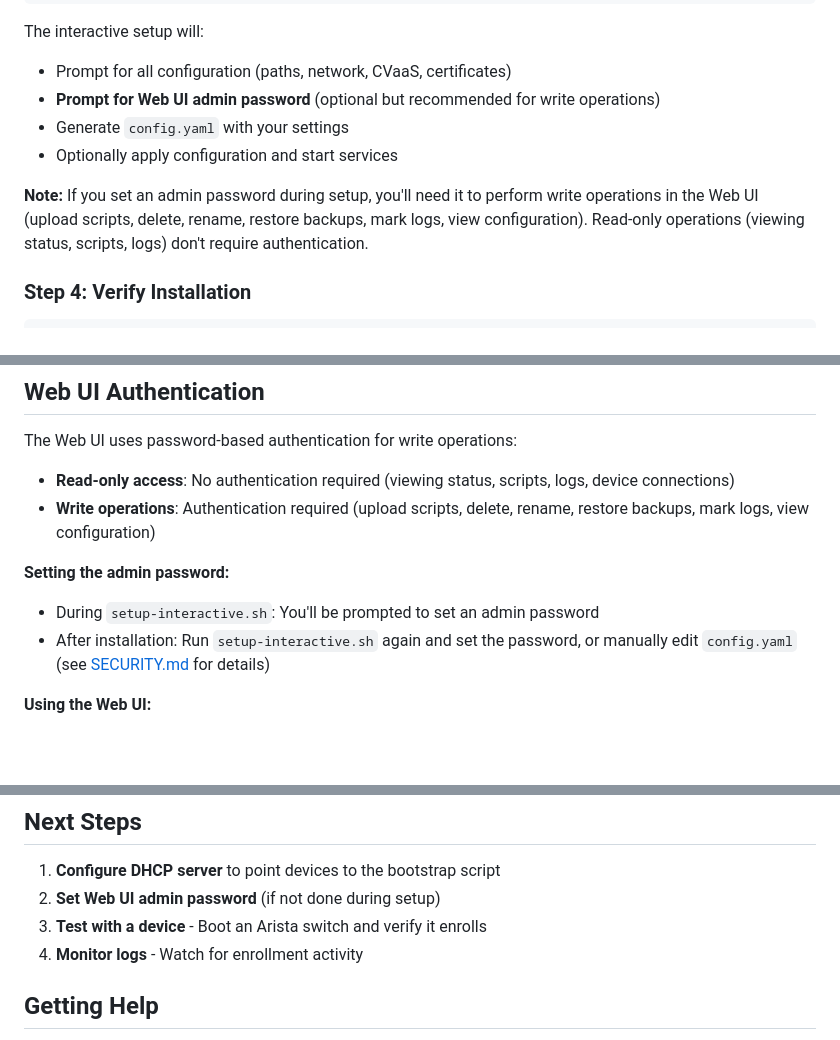
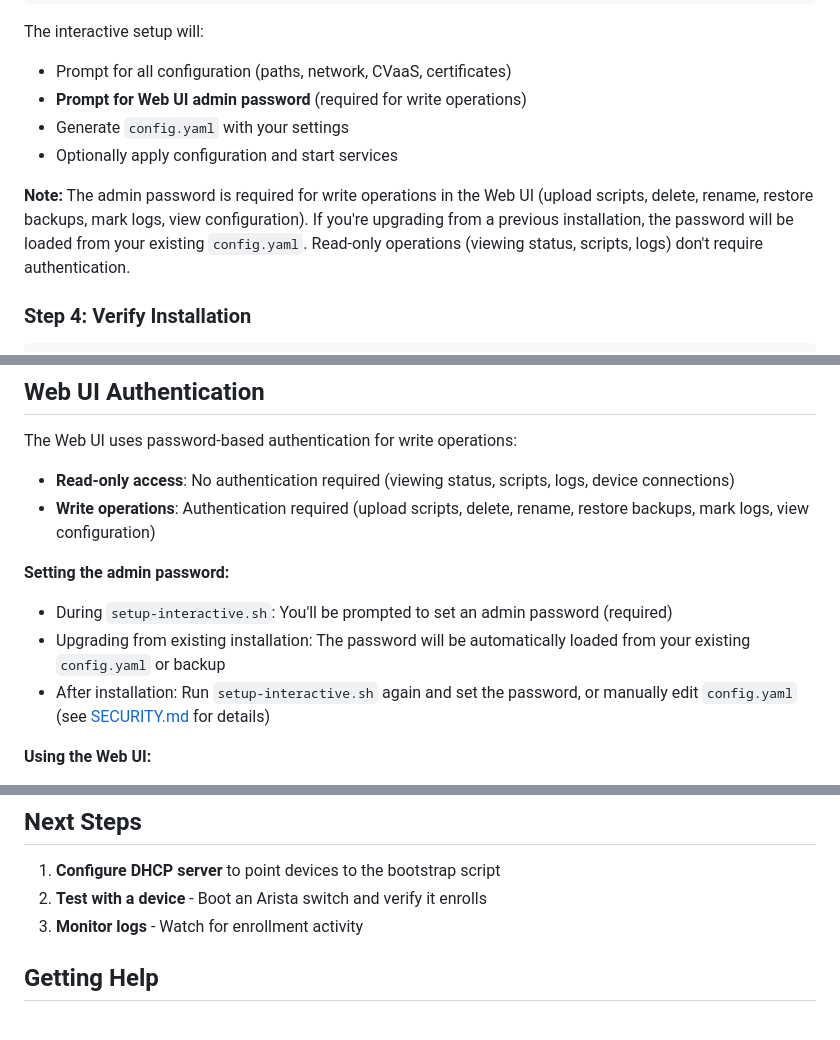
Before and after one commit to coreyhines/ztpbootstrap, a Markdown page: docs/QUICK_START.md, 3 parts joined by grey strips. Drawn GitHub-style; blank space fills up the shorter version.

Commit message:
Update documentation: Admin password is required, not optional
- Change QUICK_START.md to state password is required (not optional)
- Update README.md to clarify password is required and loaded from existing config when upgrading
- Remove 'Set Web UI admin password' from Next Steps (it's required during setup)
- Add note about password being loaded from existing config.yaml during upgrades

```diff
--- a/docs/QUICK_START.md
+++ b/docs/QUICK_START.md
@@ -45,11 +45,11 @@ cd ztpbootstrap
 
 The interactive setup will:
 - Prompt for all configuration (paths, network, CVaaS, certificates)
-- **Prompt for Web UI admin password** (optional but recommended for write operations)
+- **Prompt for Web UI admin password** (required for write operations)
 - Generate `config.yaml` with your settings
 - Optionally apply configuration and start services
 
-**Note:** If you set an admin password during setup, you'll need it to perform write operations in the Web UI (upload scripts, delete, rename, restore backups, mark logs, view configuration). Read-only operations (viewing status, scripts, logs) don't require authentication.
+**Note:** The admin password is required for write operations in the Web UI (upload scripts, delete, rename, restore backups, mark logs, view configuration). If you're upgrading from a previous installation, the password will be loaded from your existing `config.yaml`. Read-only operations (viewing status, scripts, logs) don't require authentication.
 
 ### Step 4: Verify Installation
 
@@ -140,7 +140,8 @@ The Web UI uses password-based authentication for write operations:
 - **Write operations**: Authentication required (upload scripts, delete, rename, restore backups, mark logs, view configuration)
 
 **Setting the admin password:**
-- During `setup-interactive.sh`: You'll be prompted to set an admin password
+- During `setup-interactive.sh`: You'll be prompted to set an admin password (required)
+- Upgrading from existing installation: The password will be automatically loaded from your existing `config.yaml` or backup
 - After installation: Run `setup-interactive.sh` again and set the password, or manually edit `config.yaml` (see [SECURITY.md](SECURITY.md) for details)
 
 **Using the Web UI:**
@@ -158,9 +159,8 @@ For more security details, see [SECURITY.md](SECURITY.md).
 ## Next Steps
 
 1. **Configure DHCP server** to point devices to the bootstrap script
-2. **Set Web UI admin password** (if not done during setup)
-3. **Test with a device** - Boot an Arista switch and verify it enrolls
-4. **Monitor logs** - Watch for enrollment activity
+2. **Test with a device** - Boot an Arista switch and verify it enrolls
+3. **Monitor logs** - Watch for enrollment activity
 
 ## Getting Help
 
```
Also changed, not shown: README.md (+1 -1 lines).
